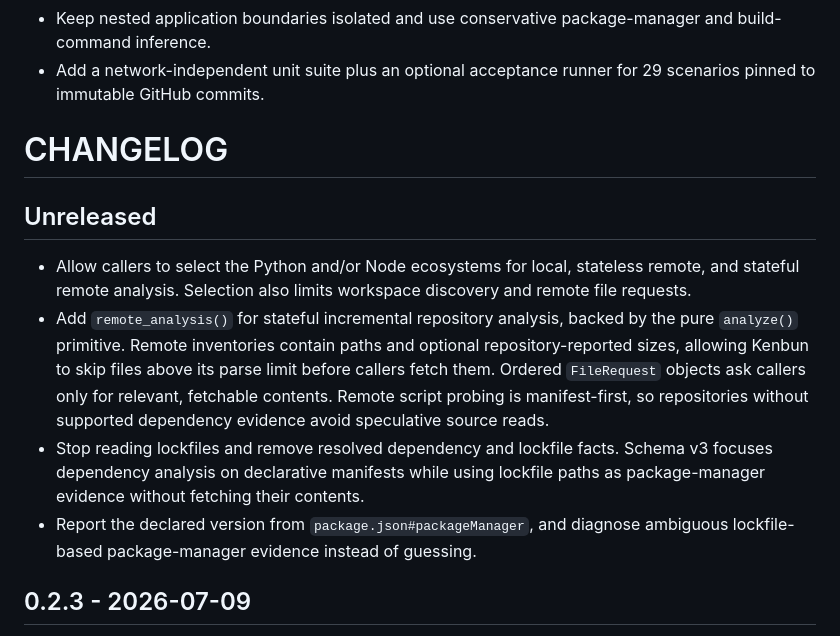
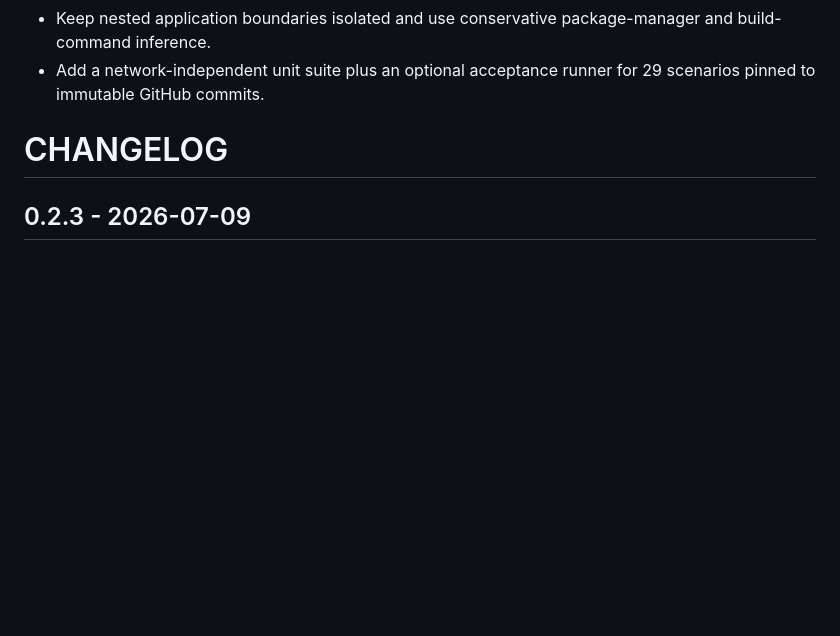
Before and after one commit to patrick91/kenbun, a Markdown page: CHANGELOG.md, the part around the change. Drawn GitHub-style; blank space fills up the shorter version.

Commit message:
Leave changelog updates to AutoPub

```diff
--- a/CHANGELOG.md
+++ b/CHANGELOG.md
@@ -69,24 +69,6 @@ directory hint from `target_dir` to `application_dir`.
 
 # CHANGELOG
 
-## Unreleased
-
-- Allow callers to select the Python and/or Node ecosystems for local,
-  stateless remote, and stateful remote analysis. Selection also limits
-  workspace discovery and remote file requests.
-- Add `remote_analysis()` for stateful incremental repository analysis, backed
-  by the pure `analyze()` primitive. Remote inventories contain paths and
-  optional repository-reported sizes, allowing Kenbun to skip files above its
-  parse limit before callers fetch them. Ordered `FileRequest` objects ask
-  callers only for relevant, fetchable contents. Remote script probing is
-  manifest-first, so repositories without supported dependency evidence avoid
-  speculative source reads.
-- Stop reading lockfiles and remove resolved dependency and lockfile facts.
-  Schema v3 focuses dependency analysis on declarative manifests while using
-  lockfile paths as package-manager evidence without fetching their contents.
-- Report the declared version from `package.json#packageManager`, and diagnose
-  ambiguous lockfile-based package-manager evidence instead of guessing.
-
 ## 0.2.3 - 2026-07-09
 
 Verifies the GitHub release object is created automatically now that the
```
Also changed, not shown: AGENTS.md (+2 -1 lines).
